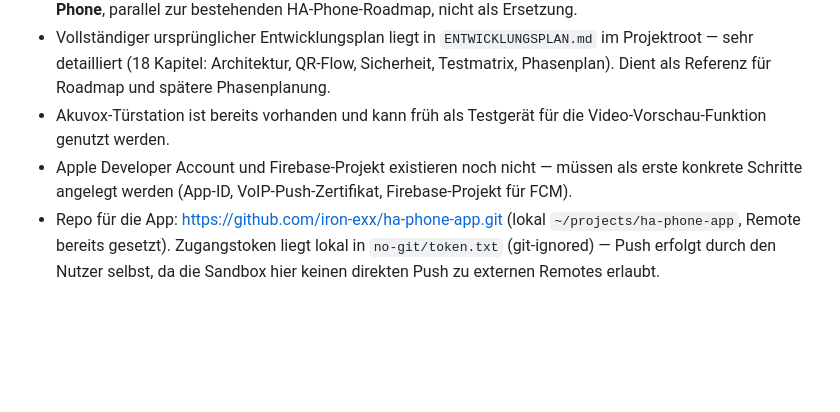
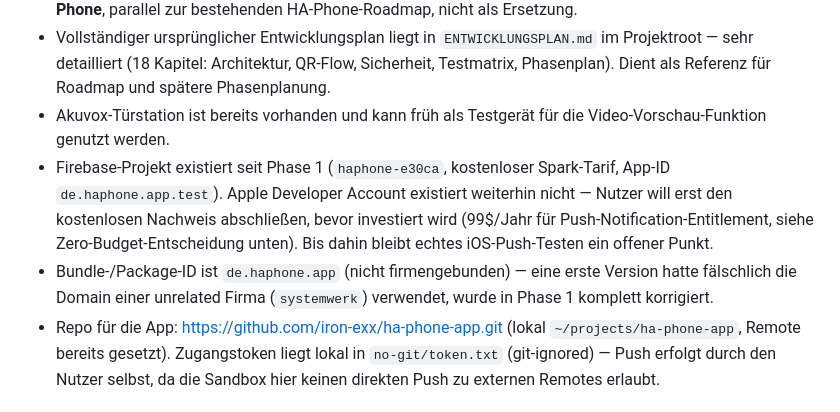
Before and after one commit to iron-exx/ha-phone-app, a Markdown page: .planning/PROJECT.md, the part around one of its changes. Rendered like a GitHub page; blank space fills up the shorter version.

```diff
--- a/.planning/PROJECT.md
+++ b/.planning/PROJECT.md
@@ -47,7 +47,8 @@ Ein eingehender Anruf klingelt zuverlässig über die native Anrufoberfläche, e
 - HA-Phones eigene Roadmap (Stand Juli 2026) hat WebRTC und Videotelefonie explizit als "nicht in die nächste Phase ziehen" zurückgestellt (Stabilität/Betriebsreife hat Vorrang). Die Push-Gateway- und QR-Provisionierungs-Erweiterungen für diese App entstehen daher als **neue, zusätzliche Backend-Teile in HA-Phone**, parallel zur bestehenden HA-Phone-Roadmap, nicht als Ersetzung.
 - Vollständiger ursprünglicher Entwicklungsplan liegt in `ENTWICKLUNGSPLAN.md` im Projektroot — sehr detailliert (18 Kapitel: Architektur, QR-Flow, Sicherheit, Testmatrix, Phasenplan). Dient als Referenz für Roadmap und spätere Phasenplanung.
 - Akuvox-Türstation ist bereits vorhanden und kann früh als Testgerät für die Video-Vorschau-Funktion genutzt werden.
-- Apple Developer Account und Firebase-Projekt existieren noch nicht — müssen als erste konkrete Schritte angelegt werden (App-ID, VoIP-Push-Zertifikat, Firebase-Projekt für FCM).
+- Firebase-Projekt existiert seit Phase 1 (`haphone-e30ca`, kostenloser Spark-Tarif, App-ID `de.haphone.app.test`). Apple Developer Account existiert weiterhin nicht — Nutzer will erst den kostenlosen Nachweis abschließen, bevor investiert wird (99$/Jahr für Push-Notification-Entitlement, siehe Zero-Budget-Entscheidung unten). Bis dahin bleibt echtes iOS-Push-Testen ein offener Punkt.
+- Bundle-/Package-ID ist `de.haphone.app` (nicht firmengebunden) — eine erste Version hatte fälschlich die Domain einer unrelated Firma (`systemwerk`) verwendet, wurde in Phase 1 komplett korrigiert.
 - Repo für die App: https://github.com/iron-exx/ha-phone-app.git (lokal `~/projects/ha-phone-app`, Remote bereits gesetzt). Zugangstoken liegt lokal in `no-git/token.txt` (git-ignored) — Push erfolgt durch den Nutzer selbst, da die Sandbox hier keinen direkten Push zu externen Remotes erlaubt.
 
 ## Constraints
```
Also changed, not shown: other parts of .planning/PROJECT.md (+12 -10 lines).
